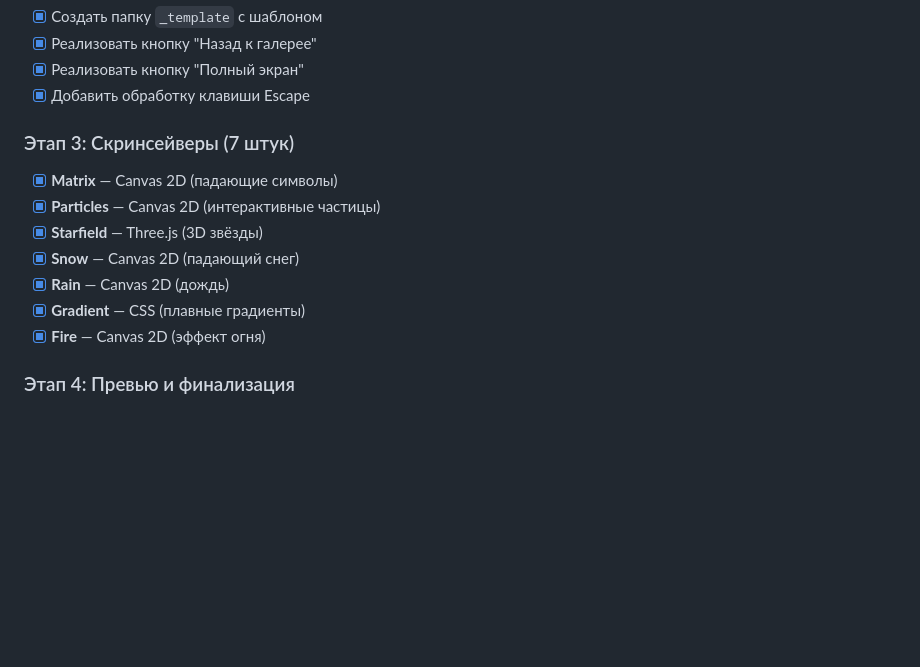
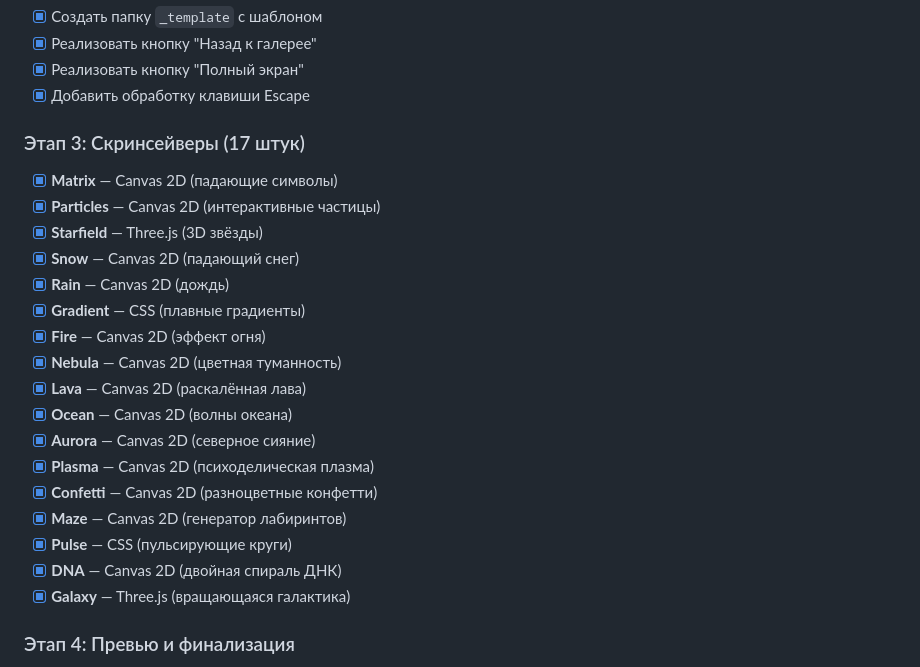
Before and after one commit to GolubevOG/screen-dreams, a Markdown page: todo.md, the part around one of its changes. Drawn GitHub-style; blank space fills up the shorter version.

```diff
--- a/todo.md
+++ b/todo.md
@@ -99,7 +95,7 @@ screen-dreams/
 - [x] Реализовать кнопку "Полный экран"
 - [x] Добавить обработку клавиши Escape
 
-### Этап 3: Скринсейверы (7 штук)
+### Этап 3: Скринсейверы (17 штук)
 - [x] **Matrix** — Canvas 2D (падающие символы)
 - [x] **Particles** — Canvas 2D (интерактивные частицы)
 - [x] **Starfield** — Three.js (3D звёзды)
@@ -107,6 +103,16 @@ screen-dreams/
 - [x] **Rain** — Canvas 2D (дождь)
 - [x] **Gradient** — CSS (плавные градиенты)
 - [x] **Fire** — Canvas 2D (эффект огня)
+- [x] **Nebula** — Canvas 2D (цветная туманность)
+- [x] **Lava** — Canvas 2D (раскалённая лава)
+- [x] **Ocean** — Canvas 2D (волны океана)
+- [x] **Aurora** — Canvas 2D (северное сияние)
+- [x] **Plasma** — Canvas 2D (психоделическая плазма)
+- [x] **Confetti** — Canvas 2D (разноцветные конфетти)
+- [x] **Maze** — Canvas 2D (генератор лабиринтов)
+- [x] **Pulse** — CSS (пульсирующие круги)
+- [x] **DNA** — Canvas 2D (двойная спираль ДНК)
+- [x] **Galaxy** — Three.js (вращающаяся галактика)
 
 ### Этап 4: Превью и финализация
 - [x] Создать скриншоты/превью для каждого скринсейвера (автоматические превью в gallery.js)
```
Also changed, not shown: other parts of todo.md (+22 -26 lines).
